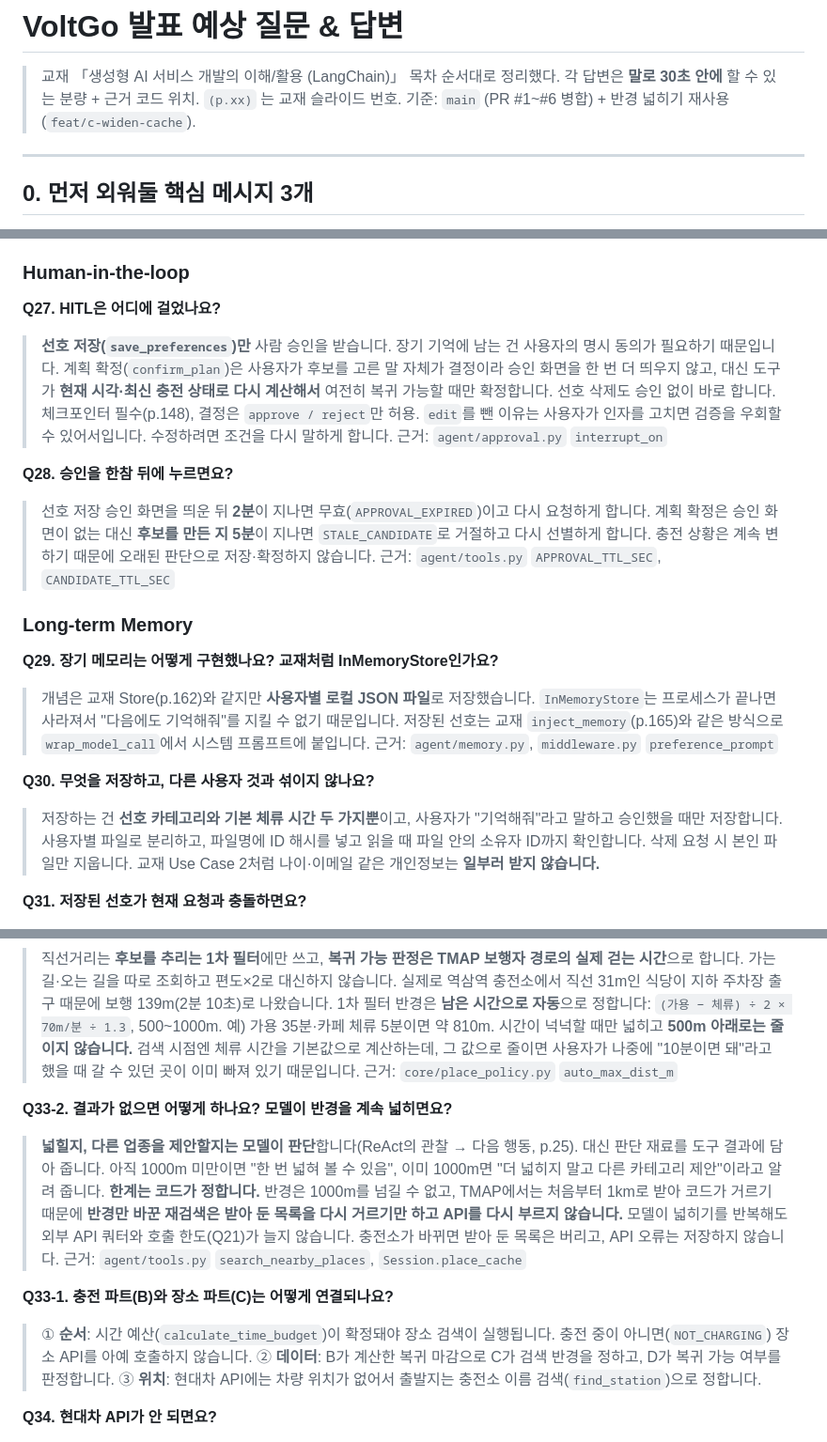
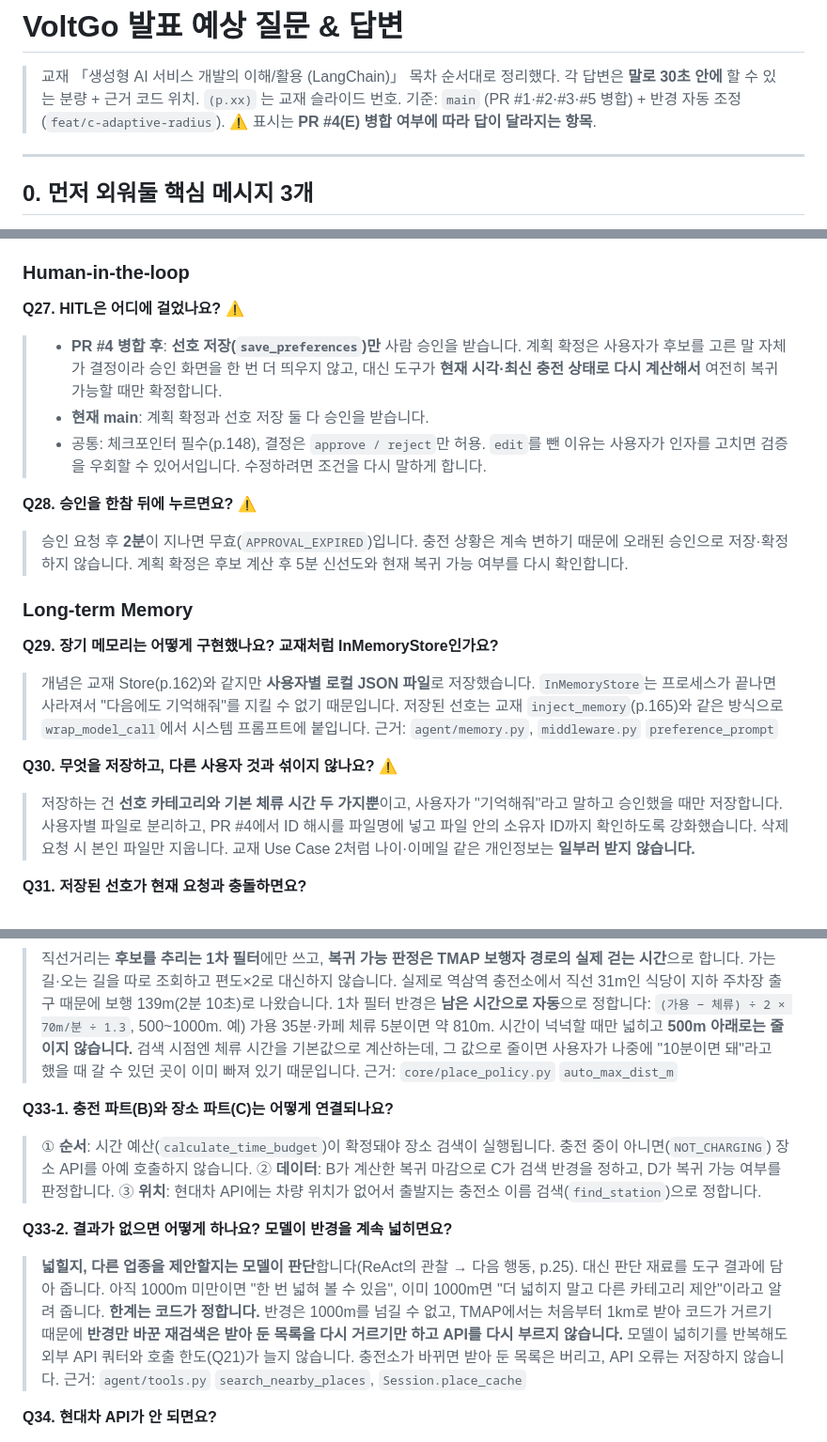
Before and after one commit to dokwon33/voltgo, a Markdown page: docs/발표_예상질문_QnA.md, 3 parts joined by grey strips. Shown at 94% size. Drawn GitHub-style.

```diff
--- a/docs/발표_예상질문_QnA.md
+++ b/docs/발표_예상질문_QnA.md
@@ -2,7 +2,7 @@
 
 > 교재 「생성형 AI 서비스 개발의 이해/활용 (LangChain)」 목차 순서대로 정리했다.
 > 각 답변은 **말로 30초 안에** 할 수 있는 분량 + 근거 코드 위치. `(p.xx)` 는 교재 슬라이드 번호.
-> 기준: `main` (PR #1~#6 병합) + 반경 넓히기 재사용(`feat/c-widen-cache`).
+> 기준: `main` (PR #1·#2·#3·#5 병합) + 반경 자동 조정(`feat/c-adaptive-radius`). ⚠️ 표시는 **PR #4(E) 병합 여부에 따라 답이 달라지는 항목**.
 
 ---
 
@@ -145,14 +145,13 @@
 
 ### Human-in-the-loop
 
-**Q27. HITL은 어디에 걸었나요?**
-> **선호 저장(`save_preferences`)만** 사람 승인을 받습니다. 장기 기억에 남는 건 사용자의 명시 동의가 필요하기 때문입니다. 계획 확정(`confirm_plan`)은 사용자가 후보를 고른 말 자체가 결정이라 승인 화면을 한 번 더 띄우지 않고, 대신 도구가 **현재 시각·최신 충전 상태로 다시 계산해서** 여전히 복귀 가능할 때만 확정합니다. 선호 삭제도 승인 없이 바로 합니다.
-> 체크포인터 필수(p.148), 결정은 `approve / reject`만 허용. `edit`를 뺀 이유는 사용자가 인자를 고치면 검증을 우회할 수 있어서입니다. 수정하려면 조건을 다시 말하게 합니다.
-> 근거: `agent/approval.py` `interrupt_on`
+**Q27. HITL은 어디에 걸었나요?** ⚠️
+> - **PR #4 병합 후**: **선호 저장(`save_preferences`)만** 사람 승인을 받습니다. 계획 확정은 사용자가 후보를 고른 말 자체가 결정이라 승인 화면을 한 번 더 띄우지 않고, 대신 도구가 **현재 시각·최신 충전 상태로 다시 계산해서** 여전히 복귀 가능할 때만 확정합니다.
+> - **현재 main**: 계획 확정과 선호 저장 둘 다 승인을 받습니다.
+> - 공통: 체크포인터 필수(p.148), 결정은 `approve / reject`만 허용. `edit`를 뺀 이유는 사용자가 인자를 고치면 검증을 우회할 수 있어서입니다. 수정하려면 조건을 다시 말하게 합니다.
 
-**Q28. 승인을 한참 뒤에 누르면요?**
-> 선호 저장 승인 화면을 띄운 뒤 **2분**이 지나면 무효(`APPROVAL_EXPIRED`)이고 다시 요청하게 합니다. 계획 확정은 승인 화면이 없는 대신 **후보를 만든 지 5분**이 지나면 `STALE_CANDIDATE`로 거절하고 다시 선별하게 합니다. 충전 상황은 계속 변하기 때문에 오래된 판단으로 저장·확정하지 않습니다.
-> 근거: `agent/tools.py` `APPROVAL_TTL_SEC`, `CANDIDATE_TTL_SEC`
+**Q28. 승인을 한참 뒤에 누르면요?** ⚠️
+> 승인 요청 후 **2분**이 지나면 무효(`APPROVAL_EXPIRED`)입니다. 충전 상황은 계속 변하기 때문에 오래된 승인으로 저장·확정하지 않습니다. 계획 확정은 후보 계산 후 5분 신선도와 현재 복귀 가능 여부를 다시 확인합니다.
 
 ### Long-term Memory
 
@@ -160,8 +159,8 @@
 > 개념은 교재 Store(p.162)와 같지만 **사용자별 로컬 JSON 파일**로 저장했습니다. `InMemoryStore`는 프로세스가 끝나면 사라져서 "다음에도 기억해줘"를 지킬 수 없기 때문입니다. 저장된 선호는 교재 `inject_memory`(p.165)와 같은 방식으로 `wrap_model_call`에서 시스템 프롬프트에 붙입니다.
 > 근거: `agent/memory.py`, `middleware.py` `preference_prompt`
 
-**Q30. 무엇을 저장하고, 다른 사용자 것과 섞이지 않나요?**
-> 저장하는 건 **선호 카테고리와 기본 체류 시간 두 가지뿐**이고, 사용자가 "기억해줘"라고 말하고 승인했을 때만 저장합니다. 사용자별 파일로 분리하고, 파일명에 ID 해시를 넣고 읽을 때 파일 안의 소유자 ID까지 확인합니다. 삭제 요청 시 본인 파일만 지웁니다. 교재 Use Case 2처럼 나이·이메일 같은 개인정보는 **일부러 받지 않습니다.**
+**Q30. 무엇을 저장하고, 다른 사용자 것과 섞이지 않나요?** ⚠️
+> 저장하는 건 **선호 카테고리와 기본 체류 시간 두 가지뿐**이고, 사용자가 "기억해줘"라고 말하고 승인했을 때만 저장합니다. 사용자별 파일로 분리하고, PR #4에서 ID 해시를 파일명에 넣고 파일 안의 소유자 ID까지 확인하도록 강화했습니다. 삭제 요청 시 본인 파일만 지웁니다. 교재 Use Case 2처럼 나이·이메일 같은 개인정보는 **일부러 받지 않습니다.**
 
 **Q31. 저장된 선호가 현재 요청과 충돌하면요?**
 > **현재 요청이 우선**합니다. 선호가 "카페"여도 지금 "밥 먹고 싶어"라고 하면 식사를 찾습니다(프롬프트에 "현재 요청이 우선한다"고 명시). 선호는 후보 정렬의 첫 기준(선호 일치 → 여유시간 큰 순 → 왕복 짧은 순)으로 쓰이지만, 검색은 요청한 카테고리 하나로만 하기 때문에 요청과 다른 업종이 끼어들지 않습니다.
@@ -180,12 +179,12 @@
 > 1차 필터 반경은 **남은 시간으로 자동**으로 정합니다: `(가용 − 체류) ÷ 2 × 70m/분 ÷ 1.3`, 500~1000m. 예) 가용 35분·카페 체류 5분이면 약 810m. 시간이 넉넉할 때만 넓히고 **500m 아래로는 줄이지 않습니다.** 검색 시점엔 체류 시간을 기본값으로 계산하는데, 그 값으로 줄이면 사용자가 나중에 "10분이면 돼"라고 했을 때 갈 수 있던 곳이 이미 빠져 있기 때문입니다.
 > 근거: `core/place_policy.py` `auto_max_dist_m`
 
+**Q33-1. 충전 파트(B)와 장소 파트(C)는 어떻게 연결되나요?**
+> ① **순서**: 시간 예산(`calculate_time_budget`)이 확정돼야 장소 검색이 실행됩니다. 충전 중이 아니면(`NOT_CHARGING`) 장소 API를 아예 호출하지 않습니다. ② **데이터**: B가 계산한 복귀 마감으로 C가 검색 반경을 정하고, D가 복귀 가능 여부를 판정합니다. ③ **위치**: 현대차 API에는 차량 위치가 없어서 출발지는 충전소 이름 검색(`find_station`)으로 정합니다.
+
 **Q33-2. 결과가 없으면 어떻게 하나요? 모델이 반경을 계속 넓히면요?**
 > **넓힐지, 다른 업종을 제안할지는 모델이 판단**합니다(ReAct의 관찰 → 다음 행동, p.25). 대신 판단 재료를 도구 결과에 담아 줍니다. 아직 1000m 미만이면 "한 번 넓혀 볼 수 있음", 이미 1000m면 "더 넓히지 말고 다른 카테고리 제안"이라고 알려 줍니다. **한계는 코드가 정합니다.** 반경은 1000m를 넘길 수 없고, TMAP에서는 처음부터 1km로 받아 코드가 거르기 때문에 **반경만 바꾼 재검색은 받아 둔 목록을 다시 거르기만 하고 API를 다시 부르지 않습니다.** 모델이 넓히기를 반복해도 외부 API 쿼터와 호출 한도(Q21)가 늘지 않습니다. 충전소가 바뀌면 받아 둔 목록은 버리고, API 오류는 저장하지 않습니다.
 > 근거: `agent/tools.py` `search_nearby_places`, `Session.place_cache`
-
-**Q33-1. 충전 파트(B)와 장소 파트(C)는 어떻게 연결되나요?**
-> ① **순서**: 시간 예산(`calculate_time_budget`)이 확정돼야 장소 검색이 실행됩니다. 충전 중이 아니면(`NOT_CHARGING`) 장소 API를 아예 호출하지 않습니다. ② **데이터**: B가 계산한 복귀 마감으로 C가 검색 반경을 정하고, D가 복귀 가능 여부를 판정합니다. ③ **위치**: 현대차 API에는 차량 위치가 없어서 출발지는 충전소 이름 검색(`find_station`)으로 정합니다.
 
 **Q34. 현대차 API가 안 되면요?**
 > `USE_MOCK_CHARGING=true`면 현대차 원문 필드 구조 그대로인 Mock 데이터를 같은 변환 코드로 읽습니다. 응답에 "충전 정보는 Mock"이라고 표시합니다. 단, 실제 호출이 실패했을 때 **몰래 Mock으로 바꾸지는 않습니다.** 사용자에게 알리고 남은 시간을 직접 물어봅니다.
```
